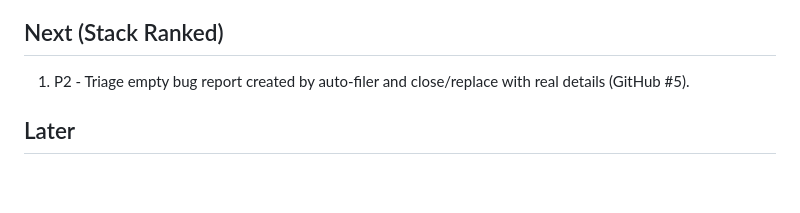
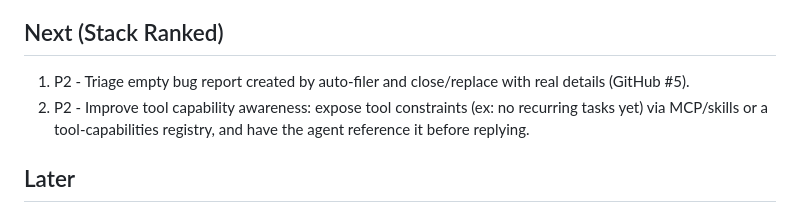
Before and after one commit to fsmalkin/schoology-bot, a Markdown page: docs/ROADMAP.md, the part around the change. Drawn GitHub-style; blank space fills up the shorter version.

Commit message:
Add tool capability awareness item

```diff
--- a/docs/ROADMAP.md
+++ b/docs/ROADMAP.md
@@ -37,6 +37,7 @@ Build a local automation that logs into Schoology daily, finds missing assignmen
 
 ## Next (Stack Ranked)
 1. P2 - Triage empty bug report created by auto-filer and close/replace with real details (GitHub #5).
+2. P2 - Improve tool capability awareness: expose tool constraints (ex: no recurring tasks yet) via MCP/skills or a tool-capabilities registry, and have the agent reference it before replying.
 
 ## Later
 - Convert action-oriented notes into reminders when appropriate (ask user to confirm).
```
